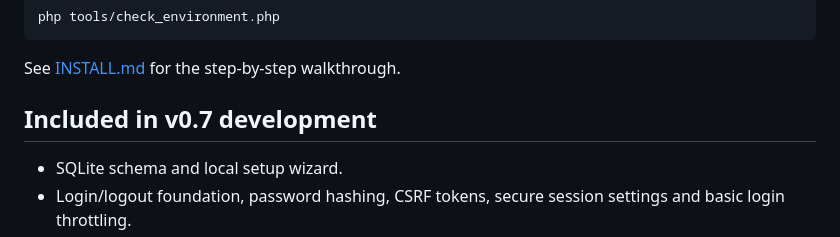
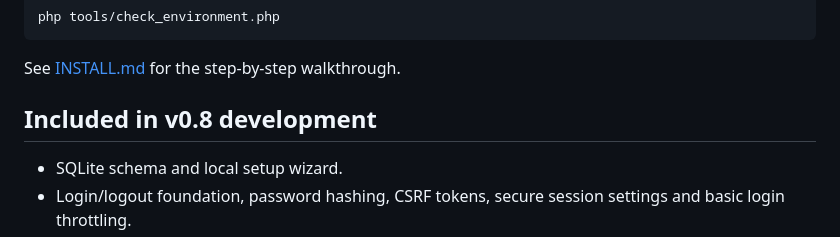
Before and after one commit to PierreAccolite/the-square-table, a Markdown page: projects/staff-sales-auction/README.md, the part around the change. Drawn GitHub-style.

Commit message:
Update release feature list heading

```diff
--- a/projects/staff-sales-auction/README.md
+++ b/projects/staff-sales-auction/README.md
@@ -34,7 +34,7 @@ php tools/check_environment.php
 
 See [INSTALL.md](INSTALL.md) for the step-by-step walkthrough.
 
-## Included in v0.7 development
+## Included in v0.8 development
 - SQLite schema and local setup wizard.
 - Login/logout foundation, password hashing, CSRF tokens, secure session settings and basic login throttling.
 - Employee dashboard with a staff catalogue entry point.
```
